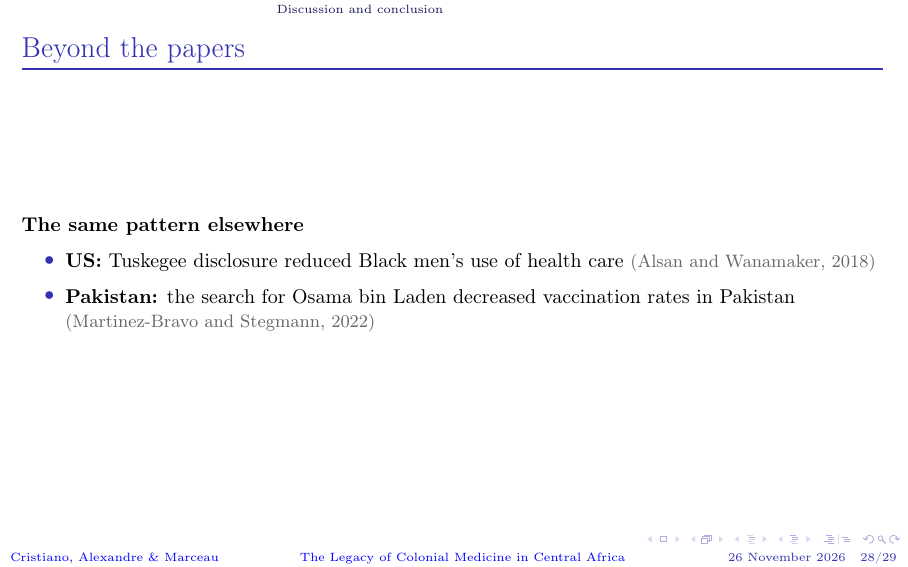
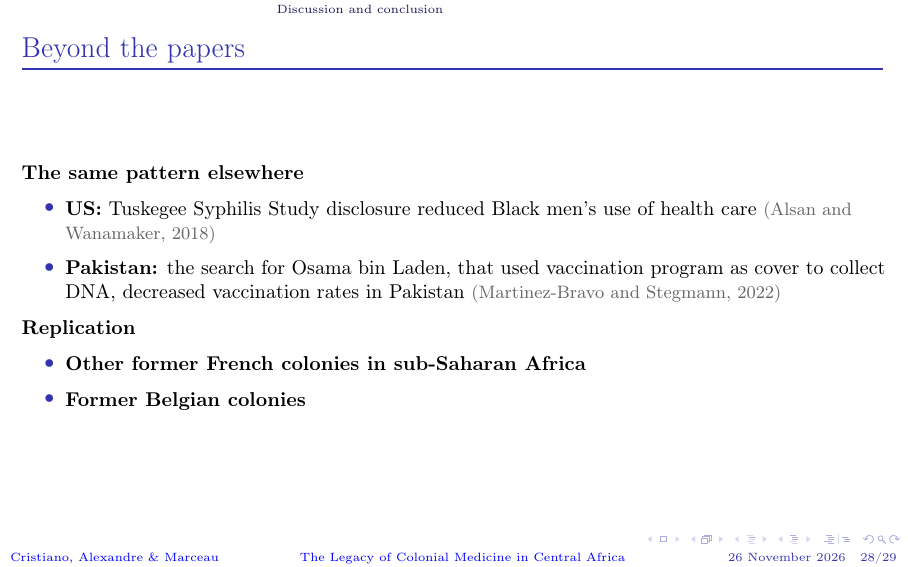
Before and after one commit to afuillaweishaupt/LowesMontero_beamer, LaTeX slides (main.tex): page 41 of 58. Compiled offline with pdfLaTeX.

Commit message:
j'ai modifié la slide sur la replicability et l'extension de l'étude

```diff
--- a/main.tex
+++ b/main.tex
@@ -742,11 +742,15 @@ fixed effects.}
   \small
       \textbf{The same pattern elsewhere}
       \begin{itemize}
-        \item \textbf{US:} Tuskegee disclosure reduced Black men's use of health care
+        \item \textbf{US:} Tuskegee Syphilis Study disclosure reduced Black men's use of health care
           \refs{alsan_wanamaker_2018}
-        \item \textbf{Pakistan:} the search for Osama bin Laden decreased vaccination rates in Pakistan \refs{martinez_bravo_stegmann_2022}
+        \item \textbf{Pakistan:} the search for Osama bin Laden, that used vaccination program as cover to collect DNA, decreased vaccination rates in Pakistan \refs{martinez_bravo_stegmann_2022}
       \end{itemize}
-
+       \textbf{Replication}
+      \begin{itemize}
+        \item \textbf{Other former French colonies in sub-Saharan Africa}
+        \item \textbf{Former Belgian colonies}
+      \end{itemize}
 \end{frame}
 
 \begin{frame}{Conclusion}
```
Also changed, not shown: main.pdf (deleted).
